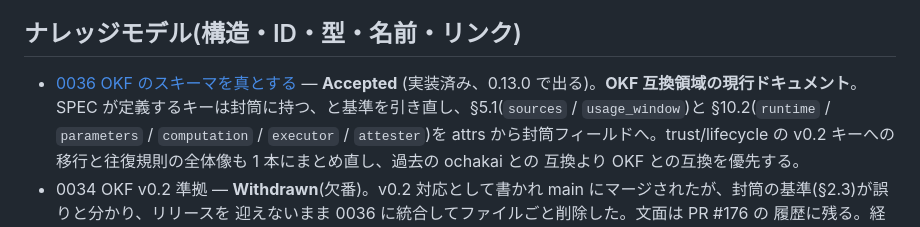
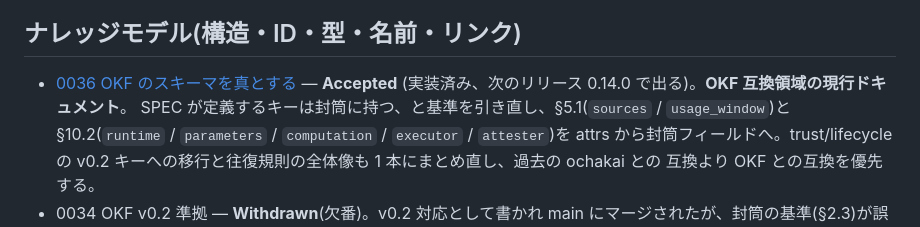
Before and after one commit to na0fu3y/ochakai, a Markdown page: docs/design/README.md, the part around the change. Drawn GitHub-style.

```diff
--- a/docs/design/README.md
+++ b/docs/design/README.md
@@ -47,7 +47,7 @@ PR の中に残る。
 ## ナレッジモデル(構造・ID・型・名前・リンク)
 
 - [0036 OKF のスキーマを真とする](0036-okf-schema-first.md) — **Accepted**
-  (実装済み、0.13.0 で出る)。**OKF 互換領域の現行ドキュメント**。
+  (実装済み、次のリリース 0.14.0 で出る)。**OKF 互換領域の現行ドキュメント**。
   SPEC が定義するキーは封筒に持つ、と基準を引き直し、§5.1(`sources` /
   `usage_window`)と §10.2(`runtime` / `parameters` / `computation` /
   `executor` / `attester`)を attrs から封筒フィールドへ。trust/lifecycle の
```
Also changed, not shown: docs/design/0036-okf-schema-first.md (+64 -40 lines).
